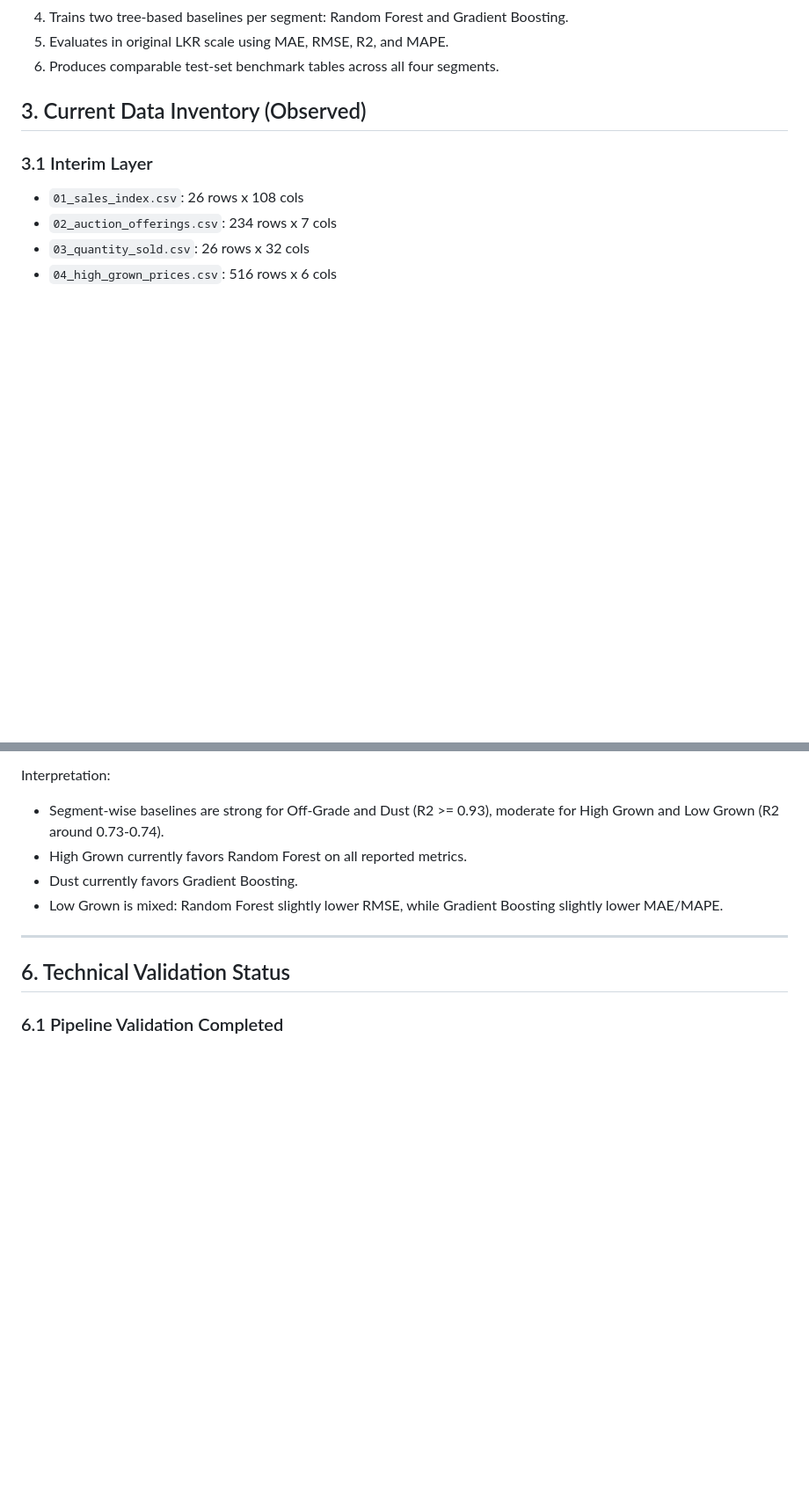
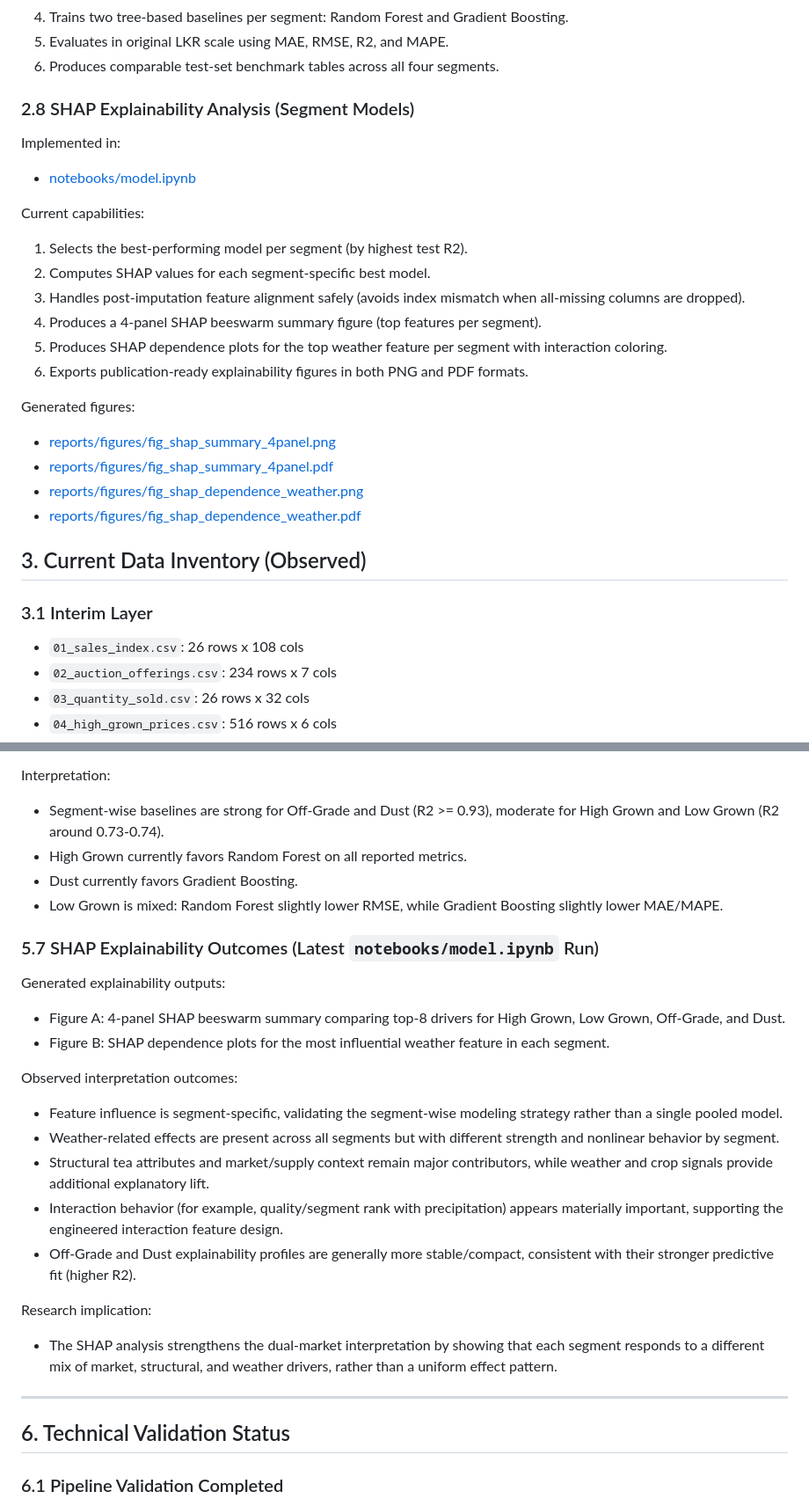
Before and after one commit to hesandism/data-analysis-for-tea-industry, a Markdown page: PROJECT_SUMMARY.md, 2 parts joined by grey strips. Shown at 88% size. Drawn GitHub-style; blank space fills up the shorter version.

Commit message:
Update the PROJECT_SUMMERY with the SHAP analysis and its outcomes

```diff
--- a/PROJECT_SUMMARY.md
+++ b/PROJECT_SUMMARY.md
@@ -173,6 +173,28 @@ Current capabilities:
 4. Trains two tree-based baselines per segment: Random Forest and Gradient Boosting.
 5. Evaluates in original LKR scale using MAE, RMSE, R2, and MAPE.
 6. Produces comparable test-set benchmark tables across all four segments.
+
+### 2.8 SHAP Explainability Analysis (Segment Models)
+
+Implemented in:
+
+- [notebooks/model.ipynb](notebooks/model.ipynb)
+
+Current capabilities:
+
+1. Selects the best-performing model per segment (by highest test R2).
+2. Computes SHAP values for each segment-specific best model.
+3. Handles post-imputation feature alignment safely (avoids index mismatch when all-missing columns are dropped).
+4. Produces a 4-panel SHAP beeswarm summary figure (top features per segment).
+5. Produces SHAP dependence plots for the top weather feature per segment with interaction coloring.
+6. Exports publication-ready explainability figures in both PNG and PDF formats.
+
+Generated figures:
+
+- [reports/figures/fig_shap_summary_4panel.png](reports/figures/fig_shap_summary_4panel.png)
+- [reports/figures/fig_shap_summary_4panel.pdf](reports/figures/fig_shap_summary_4panel.pdf)
+- [reports/figures/fig_shap_dependence_weather.png](reports/figures/fig_shap_dependence_weather.png)
+- [reports/figures/fig_shap_dependence_weather.pdf](reports/figures/fig_shap_dependence_weather.pdf)
 
 ## 3. Current Data Inventory (Observed)
 
@@ -376,6 +398,25 @@ Interpretation:
 - Dust currently favors Gradient Boosting.
 - Low Grown is mixed: Random Forest slightly lower RMSE, while Gradient Boosting slightly lower MAE/MAPE.
 
+### 5.7 SHAP Explainability Outcomes (Latest `notebooks/model.ipynb` Run)
+
+Generated explainability outputs:
+
+- Figure A: 4-panel SHAP beeswarm summary comparing top-8 drivers for High Grown, Low Grown, Off-Grade, and Dust.
+- Figure B: SHAP dependence plots for the most influential weather feature in each segment.
+
+Observed interpretation outcomes:
+
+- Feature influence is segment-specific, validating the segment-wise modeling strategy rather than a single pooled model.
+- Weather-related effects are present across all segments but with different strength and nonlinear behavior by segment.
+- Structural tea attributes and market/supply context remain major contributors, while weather and crop signals provide additional explanatory lift.
+- Interaction behavior (for example, quality/segment rank with precipitation) appears materially important, supporting the engineered interaction feature design.
+- Off-Grade and Dust explainability profiles are generally more stable/compact, consistent with their stronger predictive fit (higher R2).
+
+Research implication:
+
+- The SHAP analysis strengthens the dual-market interpretation by showing that each segment responds to a different mix of market, structural, and weather drivers, rather than a uniform effect pattern.
+
 ---
 
 ## 6. Technical Validation Status
```
